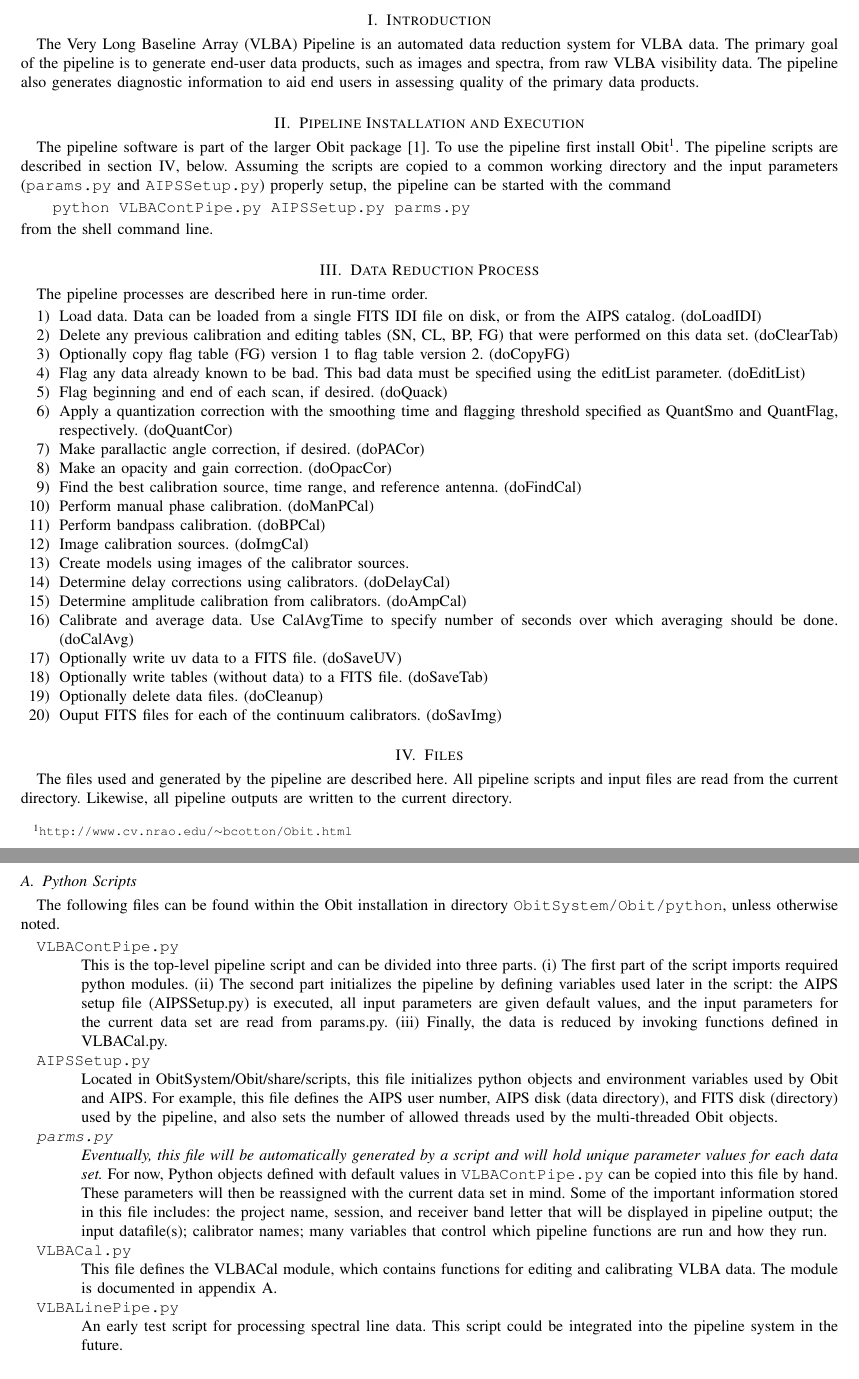
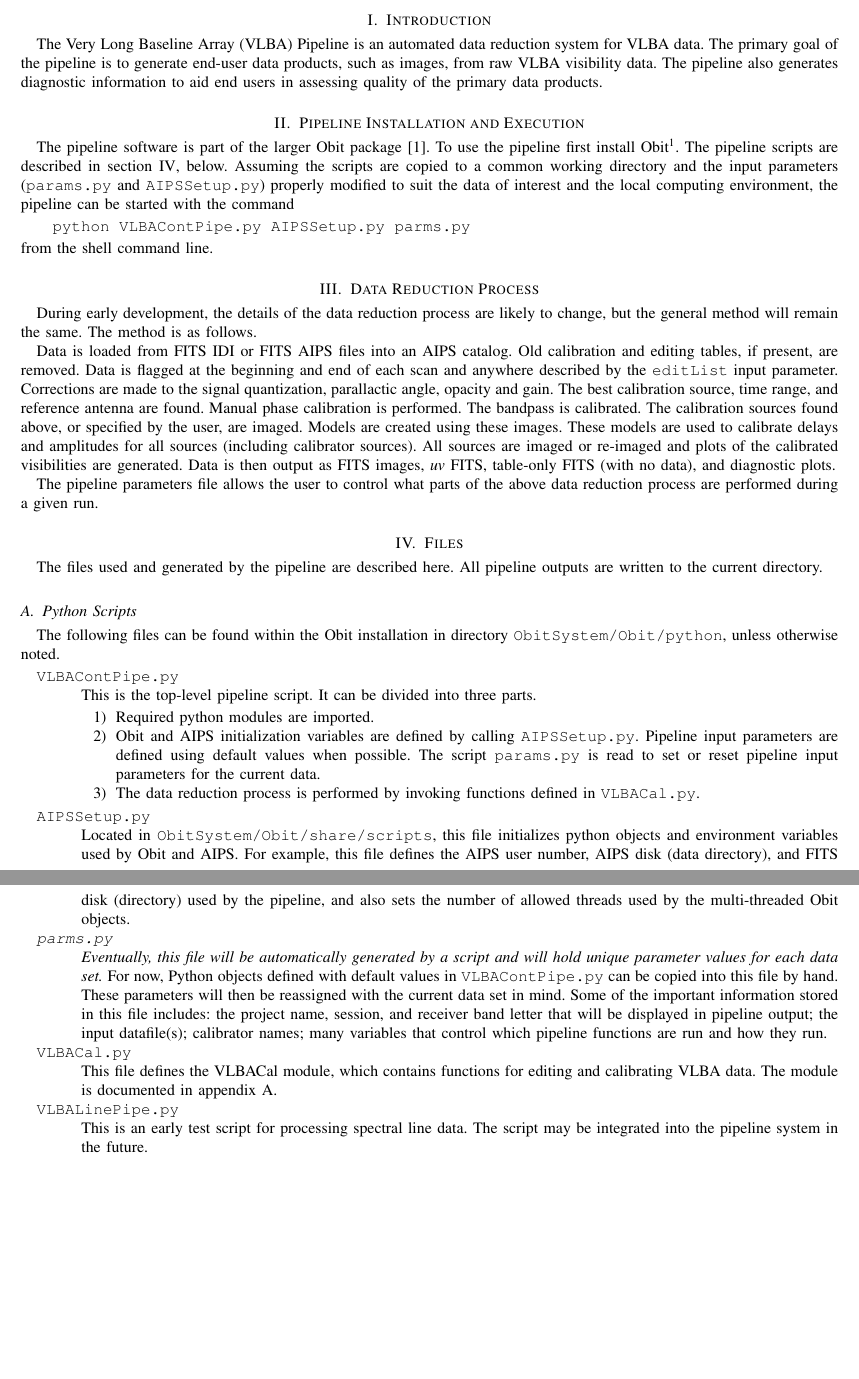
Before and after one commit to bill-cotton/ObitDoc, a LaTeX paper (VLBAPipeline/VLBAPipeMan.tex): two parts of pages 1 and 2 of 22, joined at a grey line, cut so that both start at the same text, the shorter picture padded with empty space. Compiled offline with pdfLaTeX.

Commit message:
General editing and revision.  Extensive changes to data reduction section.

```diff
--- a/VLBAPipeline/VLBAPipeMan.tex
+++ b/VLBAPipeline/VLBAPipeMan.tex
@@ -164,7 +132,7 @@ The VLBA Pipeline is an automated data reduction software system for VLBA visibi
 %for IEEE journal papers produced under \LaTeX\ using
 %IEEEtran.cls version 1.7 and later.
 
-The Very Long Baseline Array (VLBA) Pipeline is an automated data reduction system for VLBA data.  The primary goal of the pipeline is to generate end-user data products, such as images and spectra, from raw VLBA visibility data.  The pipeline also generates diagnostic information to aid end users in assessing quality of the primary data products.
+The Very Long Baseline Array (VLBA) Pipeline is an automated data reduction system for VLBA data.  The primary goal of the pipeline is to generate end-user data products, such as images, from raw VLBA visibility data.  The pipeline also generates diagnostic information to aid end users in assessing quality of the primary data products.
 
 % You must have at least 2 lines in the paragraph with the drop letter
 % (should never be an issue)
@@ -178,57 +146,41 @@ The Very Long Baseline Array (VLBA) Pipeline is an automated data reduction syst
 
 \section{Pipeline Installation and Execution}
 
-The pipeline software is part of the larger Obit package\cite{Cotton:Obit}.  To use the pipeline first install Obit\footnote{\tt http://www.cv.nrao.edu/{\tilde}bcotton/Obit.html}.  The pipeline scripts are described in section \ref{files}, below.  Assuming the scripts are copied to a common working directory and the input parameters ({\tt params.py} and {\tt AIPSSetup.py}) properly setup, the pipeline can be started with the command
+The pipeline software is part of the larger Obit package\cite{Cotton:Obit}.  To use the pipeline first install Obit\footnote{\tt http://www.cv.nrao.edu/{\tilde}bcotton/Obit.html}.  The pipeline scripts are described in section \ref{files}, below.  Assuming the scripts are copied to a common working directory and the input parameters ({\tt params.py} and {\tt AIPSSetup.py}) properly modified to suit the data of interest and the local computing environment, the pipeline can be started with the command
 \begin{quote}\tt python VLBAContPipe.py AIPSSetup.py parms.py\end{quote}
 from the shell command line.
 
 \section{Data Reduction Process}
 
-The pipeline processes are described here in run-time order.
+During early development, the details of the data reduction process are likely to change, but the general method will remain the same.  The method is as follows.
 
-\begin{enumerate}
-\item Load data.  Data can be loaded from a single FITS IDI file on disk, or from the AIPS catalog.  (doLoadIDI)
-\item Delete any previous calibration and editing tables (SN, CL, BP, FG) that were performed on this data set. (doClearTab)
-\item Optionally copy flag table (FG) version 1 to flag table version 2.  (doCopyFG)
-\item Flag any data already known to be bad.  This bad data must be specified using the editList parameter. (doEditList)
-\item Flag beginning and end of each scan, if desired.  (doQuack)
-% The following item is only done for spectral line data.
-%\item Add frequency and velocity information.  (doFreqInfo)  This information must be specified in the pipeline parameters restfreq and srcVel.
-\item Apply a quantization correction with the smoothing time and flagging threshold specified as QuantSmo and QuantFlag, respectively.  (doQuantCor)
-\item Make parallactic angle correction, if desired.  (doPACor)
-\item Make an opacity and gain correction.  (doOpacCor)
-\item Find the best calibration source, time range, and reference antenna. (doFindCal)
-\item Perform manual phase calibration.  (doManPCal)
-\item Perform bandpass calibration.  (doBPCal)
-\item Image calibration sources.  (doImgCal)
-\item Create models using images of the calibrator sources.
-\item Determine delay corrections using calibrators.  (doDelayCal)
-\item Determine amplitude calibration from calibrators.  (doAmpCal)
-\item Calibrate and average data.  Use CalAvgTime to specify number of seconds over which averaging should be done.  (doCalAvg)
-\item Optionally write uv data to a FITS file.  (doSaveUV)
-\item Optionally write tables (without data) to a FITS file.  (doSaveTab)
-\item Optionally delete data files.  (doCleanup)
-\item Ouput FITS files for each of the continuum calibrators.  (doSavImg)
-\end{enumerate}
+Data is loaded from FITS IDI or FITS AIPS files into an AIPS catalog.  Old calibration and editing tables, if present, are removed.  Data is flagged at the beginning and end of each scan and anywhere described by the {\tt editList} input parameter.  Corrections are made to the signal quantization, parallactic angle, opacity and gain.  The best calibration source, time range, and reference antenna are found.  Manual phase calibration is performed.  The bandpass is calibrated.  The calibration sources found above, or specified by the user, are imaged.  Models are created using these images.  These models are used to calibrate delays and amplitudes for all sources (including calibrator sources).  All sources are imaged or re-imaged and  plots of the calibrated visibilities are generated.  Data is then output as FITS images, {\em uv} FITS, table-only FITS (with no data), and diagnostic plots.
+
+The pipeline parameters file allows the user to control what parts of the above data reduction process are performed during a given run.
 
 \section{Files} \label{files}
 
-The files used and generated by the pipeline are described here.  All pipeline scripts and input files are read from the current directory.  Likewise, all pipeline outputs are written to the current directory.
+The files used and generated by the pipeline are described here.  All pipeline outputs are written to the current directory.
 
 \subsection{Python Scripts}
 
 The following files can be found within the Obit installation in directory {\tt ObitSystem/Obit/python}, unless otherwise noted.
 
 \begin{description}
-\item[\tt VLBAContPipe.py] \hfill \\ This is the top-level pipeline script and can be divided into three parts.  (i) The first part of the script imports required python modules.  (ii) The second part initializes the pipeline by defining variables used later in the script: the AIPS setup file (AIPSSetup.py) is executed, all input parameters are given default values, and the input parameters for the current data set are read from params.py.  (iii) Finally, the data is reduced by invoking functions defined in VLBACal.py.
+\item[\tt VLBAContPipe.py] \hfill \\ This is the top-level pipeline script. It can be divided into three parts.
+	\begin{enumerate}
+		\item Required python modules are imported.
+		\item Obit and AIPS initialization variables are defined by calling {\tt AIPSSetup.py}.  Pipeline input parameters are defined using default values when possible.  The script {\tt params.py} is read to set or reset pipeline input parameters for the current data.
+		\item The data reduction process is performed by invoking functions defined in {\tt VLBACal.py}.
+	\end{enumerate}
 
-\item[\tt AIPSSetup.py] \hfill \\ Located in ObitSystem/Obit/share/scripts, this file initializes python objects and environment variables used by Obit and AIPS.  For example, this file defines the AIPS user number, AIPS disk (data directory), and FITS disk (directory) used by the pipeline, and also sets the number of allowed threads used by the multi-threaded Obit objects.
+\item[\tt AIPSSetup.py] \hfill \\ Located in \verb|ObitSystem/Obit/share/scripts|, this file initializes python objects and environment variables used by Obit and AIPS.  For example, this file defines the AIPS user number, AIPS disk (data directory), and FITS disk (directory) used by the pipeline, and also sets the number of allowed threads used by the multi-threaded Obit objects.
 
 \item[\tt \emph{parms.py}] \hfill \\ \emph{Eventually, this file will be automatically generated by a script and will hold unique parameter values for each data set.}  For now, Python objects defined with default values in {\tt VLBAContPipe.py} can be copied into this file by hand.  These parameters will then be reassigned with the current data set in mind.  Some of the important information stored in this file includes: the project name, session, and receiver band letter that will be displayed in pipeline output; the input datafile(s); calibrator names; many variables that control which pipeline functions are run and how they run.
 
 \item[\tt VLBACal.py] \hfill \\ This file defines the VLBACal module, which contains functions for editing and calibrating VLBA data.  The module is documented in appendix \ref{VLBACal}.
 
-\item[\tt VLBALinePipe.py] \hfill \\  An early test script for processing spectral line data.  This script could be integrated into the pipeline system in the future.
+\item[\tt VLBALinePipe.py] \hfill \\  This is an early test script for processing spectral line data.  The script may be integrated into the pipeline system in the future.
 \end{description}
 
 \subsection{Primary Data Products}
```
Also changed, not shown: VLBAPipeline/VLBAPipeMan.tex (35 more changed lines).
